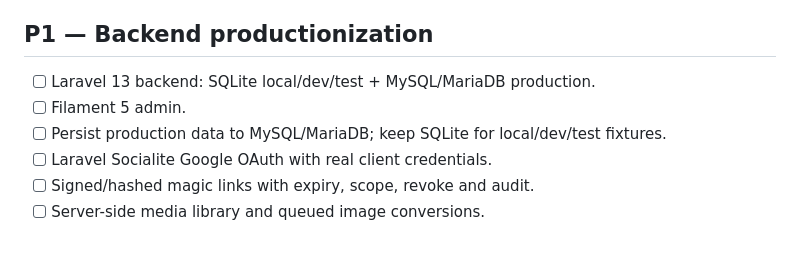
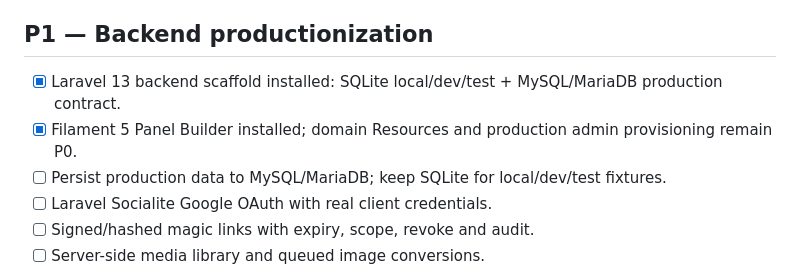
Before and after one commit to motealle/armaghan, a Markdown page: docs/BACKLOG.md, the part around one of its changes. Rendered like a GitHub page; blank space fills up the shorter version.

```diff
--- a/docs/BACKLOG.md
+++ b/docs/BACKLOG.md
@@ -618,8 +634,8 @@ Detailed ranked UX decisions: docs/TEST20-UX-AUDIT.md.
 - [ ] End-to-end delivery QA: admin product/customer changes visible publicly, favorites link opens correctly, WhatsApp handoff works, login link works, color settings render safely.
 
 ## P1 — Backend productionization
-- [ ] Laravel 13 backend: SQLite local/dev/test + MySQL/MariaDB production.
-- [ ] Filament 5 admin.
+- [x] Laravel 13 backend scaffold installed: SQLite local/dev/test + MySQL/MariaDB production contract.
+- [x] Filament 5 Panel Builder installed; domain Resources and production admin provisioning remain P0.
 - [ ] Persist production data to MySQL/MariaDB; keep SQLite for local/dev/test fixtures.
 - [ ] Laravel Socialite Google OAuth with real client credentials.
 - [ ] Signed/hashed magic links with expiry, scope, revoke and audit.
```
Also changed, not shown: other parts of docs/BACKLOG.md (+16 -0 lines).
